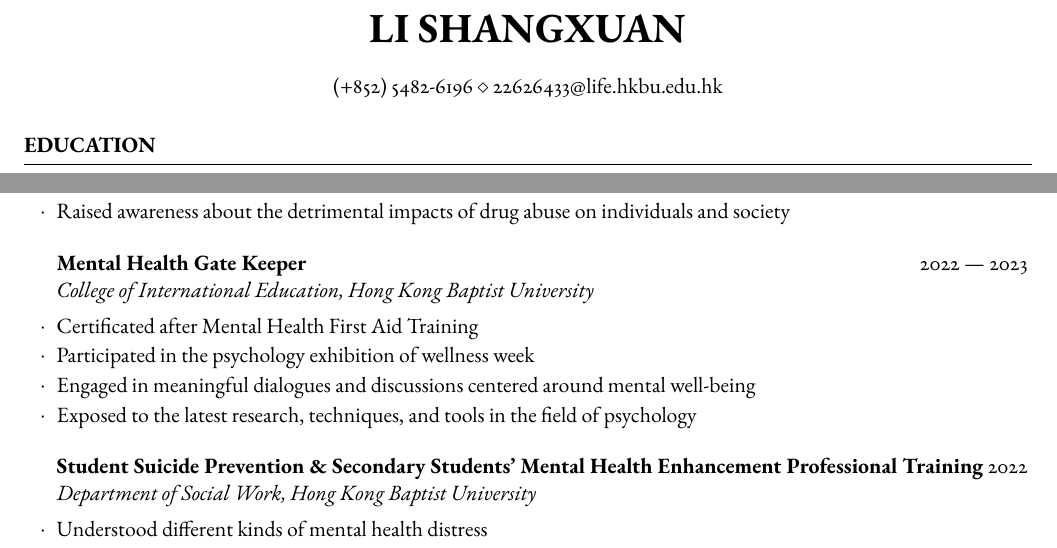
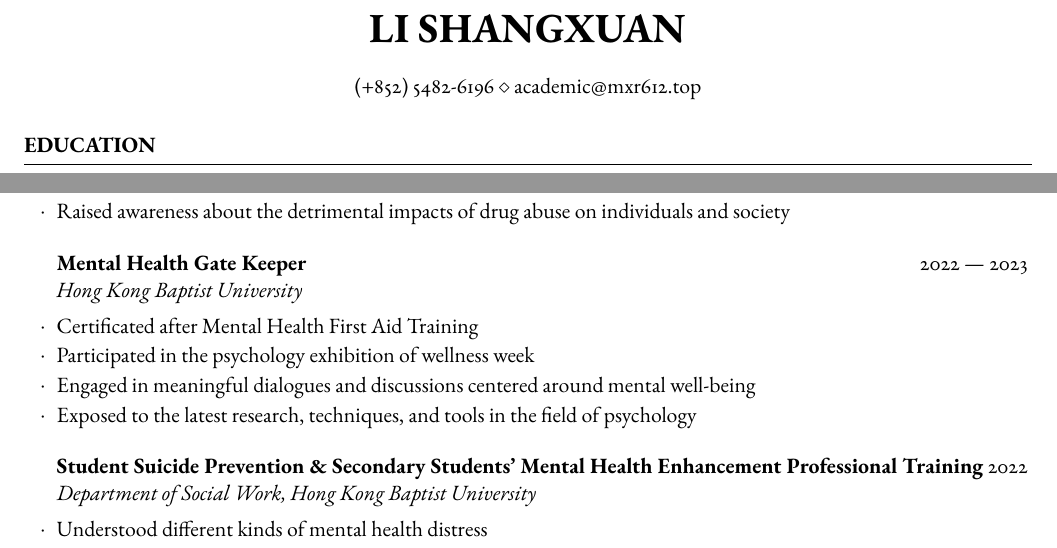
Before and after one commit to mxr612/MyCV, a LaTeX CV (CV_LI_Shangxuan.tex): two parts of the page, joined at a grey line, cut so that both start at the same text. Compiled offline with pdfLaTeX.

Commit message:
update email

```diff
--- a/CV_LI_Shangxuan.tex
+++ b/CV_LI_Shangxuan.tex
@@ -39,7 +39,7 @@
 
 % \address{123 Pleasant Lane \\ City, State 12345} % A secondary address (optional)
 
-\address{(+852) 5482-6196 \\ 22626433@life.hkbu.edu.hk} % Contact information
+\address{(+852) 5482-6196 \\ academic@mxr612.top} % Contact information
 
 %----------------------------------------------------------------------------------------
 
@@ -80,7 +80,7 @@
         \item Raised awareness about the detrimental impacts of drug abuse on individuals and society
     \end{rSubsection}
 
-    \begin{rSubsection}{Mental Health Gate Keeper}{2022 --- 2023}{College of International Education, Hong Kong Baptist University}{}
+    \begin{rSubsection}{Mental Health Gate Keeper}{2022 --- 2023}{Hong Kong Baptist University}{}
         \item Certificated after Mental Health First Aid Training
         \item Participated in the psychology exhibition of wellness week
         \item Engaged in meaningful dialogues and discussions centered around mental well-being
```
